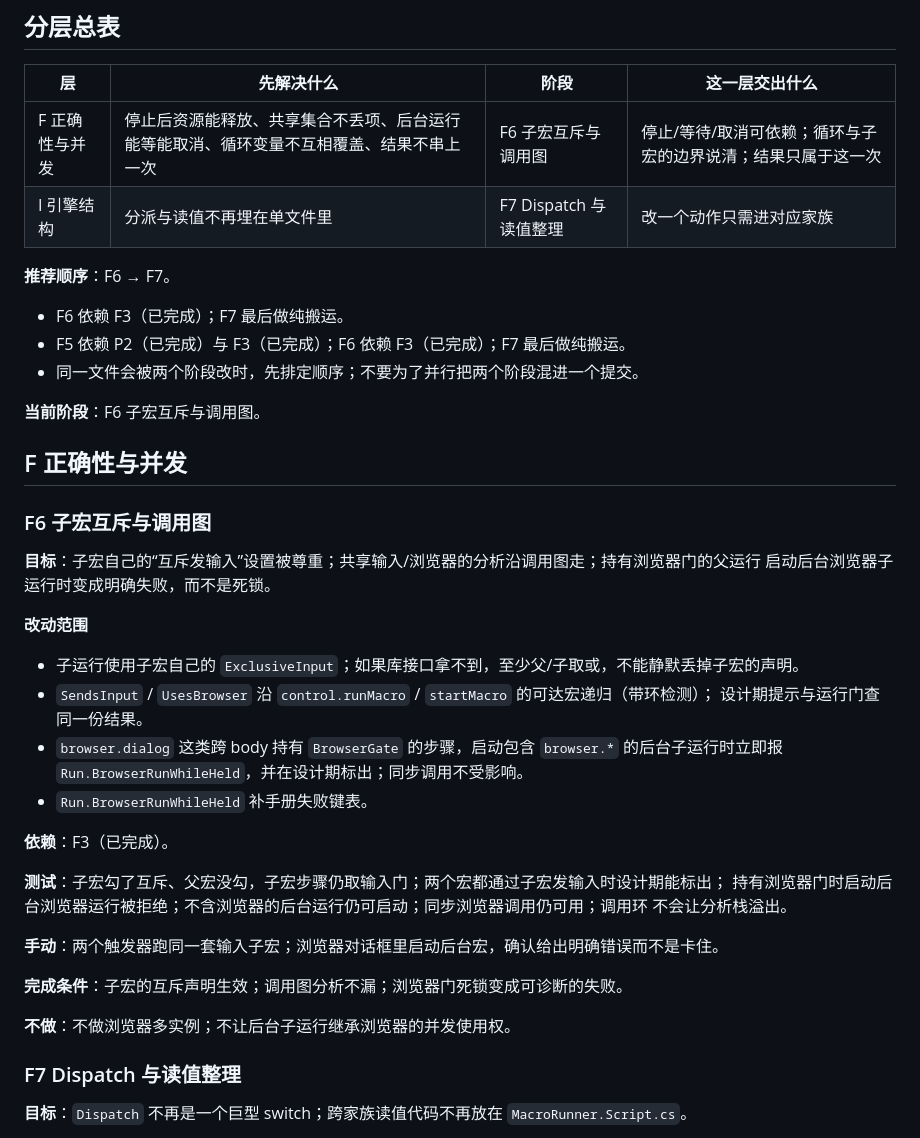
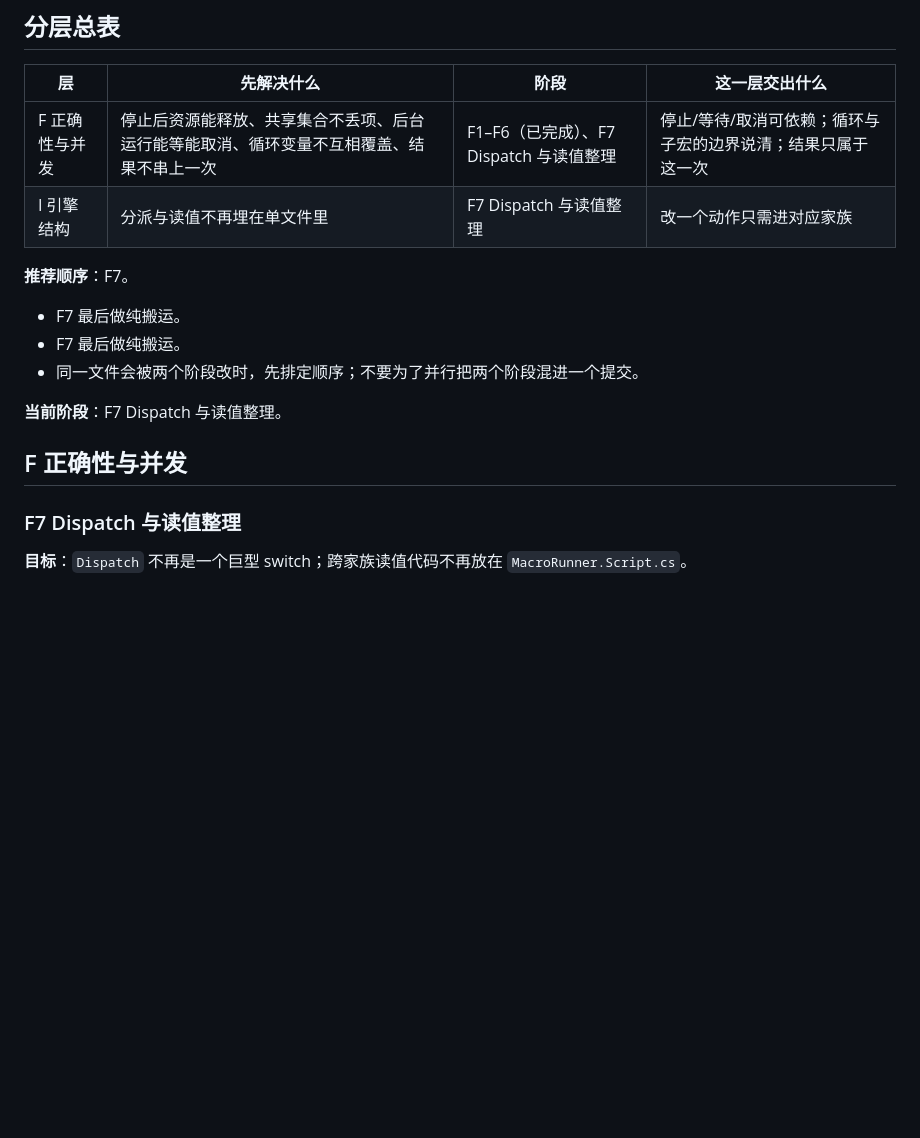
Before and after one commit to ilpoint/WhaleGenie, a Markdown page: doc/roadmap.md, the part around the change. Rendered like a GitHub page; blank space fills up the shorter version.

Commit message:
文档：子宏互斥与调用图跟上 F6，路线图切到 F7
路线图删掉已完成的 F6，当前阶段切到 F7 Dispatch 与读值整理；开发说明补上互斥与调用图的契约行，
AGENTS 的当前路线与并发模型跟上实际。

```diff
--- a/doc/roadmap.md
+++ b/doc/roadmap.md
@@ -32,44 +32,18 @@
 
 | 层 | 先解决什么 | 阶段 | 这一层交出什么 |
 | --- | --- | --- | --- |
-| F 正确性与并发 | 停止后资源能释放、共享集合不丢项、后台运行能等能取消、循环变量不互相覆盖、结果不串上一次 | F6 子宏互斥与调用图 | 停止/等待/取消可依赖；循环与子宏的边界说清；结果只属于这一次 |
+| F 正确性与并发 | 停止后资源能释放、共享集合不丢项、后台运行能等能取消、循环变量不互相覆盖、结果不串上一次 | F1–F6（已完成）、F7 Dispatch 与读值整理 | 停止/等待/取消可依赖；循环与子宏的边界说清；结果只属于这一次 |
 | I 引擎结构 | 分派与读值不再埋在单文件里 | F7 Dispatch 与读值整理 | 改一个动作只需进对应家族 |
 
-**推荐顺序**：F6 → F7。
+**推荐顺序**：F7。
 
-- F6 依赖 F3（已完成）；F7 最后做纯搬运。
-- F5 依赖 P2（已完成）与 F3（已完成）；F6 依赖 F3（已完成）；F7 最后做纯搬运。
+- F7 最后做纯搬运。
+- F7 最后做纯搬运。
 - 同一文件会被两个阶段改时，先排定顺序；不要为了并行把两个阶段混进一个提交。
 
-**当前阶段**：F6 子宏互斥与调用图。
+**当前阶段**：F7 Dispatch 与读值整理。
 
 ## F 正确性与并发
-
-### F6 子宏互斥与调用图
-
-**目标**：子宏自己的“互斥发输入”设置被尊重；共享输入/浏览器的分析沿调用图走；持有浏览器门的父运行
-启动后台浏览器子运行时变成明确失败，而不是死锁。
-
-**改动范围**
-
-- 子运行使用子宏自己的 `ExclusiveInput`；如果库接口拿不到，至少父/子取或，不能静默丢掉子宏的声明。
-- `SendsInput` / `UsesBrowser` 沿 `control.runMacro` / `startMacro` 的可达宏递归（带环检测）；
-  设计期提示与运行门查同一份结果。
-- `browser.dialog` 这类跨 body 持有 `BrowserGate` 的步骤，启动包含 `browser.*` 的后台子运行时立即报
-  `Run.BrowserRunWhileHeld`，并在设计期标出；同步调用不受影响。
-- `Run.BrowserRunWhileHeld` 补手册失败键表。
-
-**依赖**：F3（已完成）。
-
-**测试**：子宏勾了互斥、父宏没勾，子宏步骤仍取输入门；两个宏都通过子宏发输入时设计期能标出；
-持有浏览器门时启动后台浏览器运行被拒绝；不含浏览器的后台运行仍可启动；同步浏览器调用仍可用；调用环
-不会让分析栈溢出。
-
-**手动**：两个触发器跑同一套输入子宏；浏览器对话框里启动后台宏，确认给出明确错误而不是卡住。
-
-**完成条件**：子宏的互斥声明生效；调用图分析不漏；浏览器门死锁变成可诊断的失败。
-
-**不做**：不做浏览器多实例；不让后台子运行继承浏览器的并发使用权。
 
 ### F7 Dispatch 与读值整理
 
```
Also changed, not shown: AGENTS.md (+4 -2 lines), doc/dev.md (+2 -1 lines).
